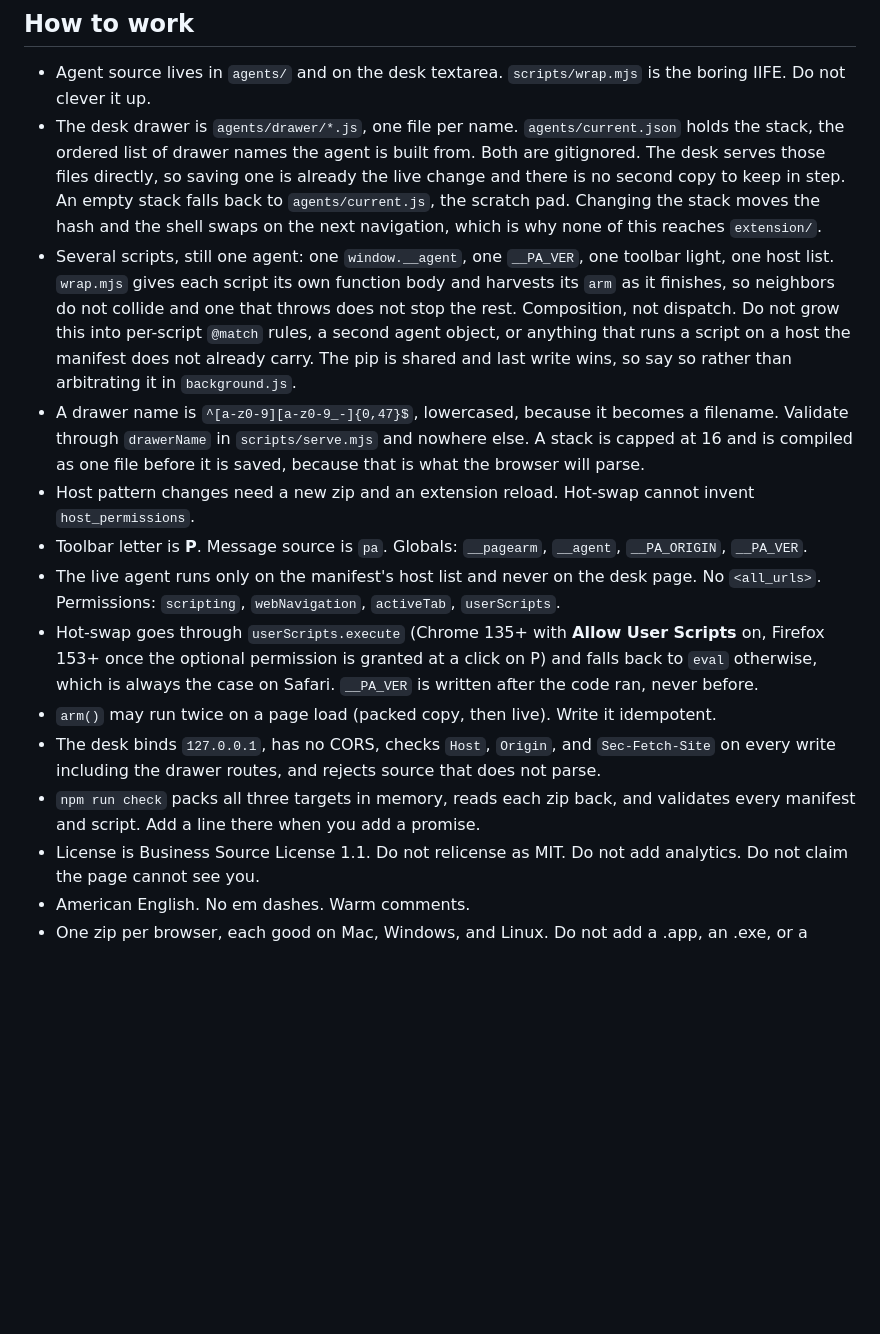
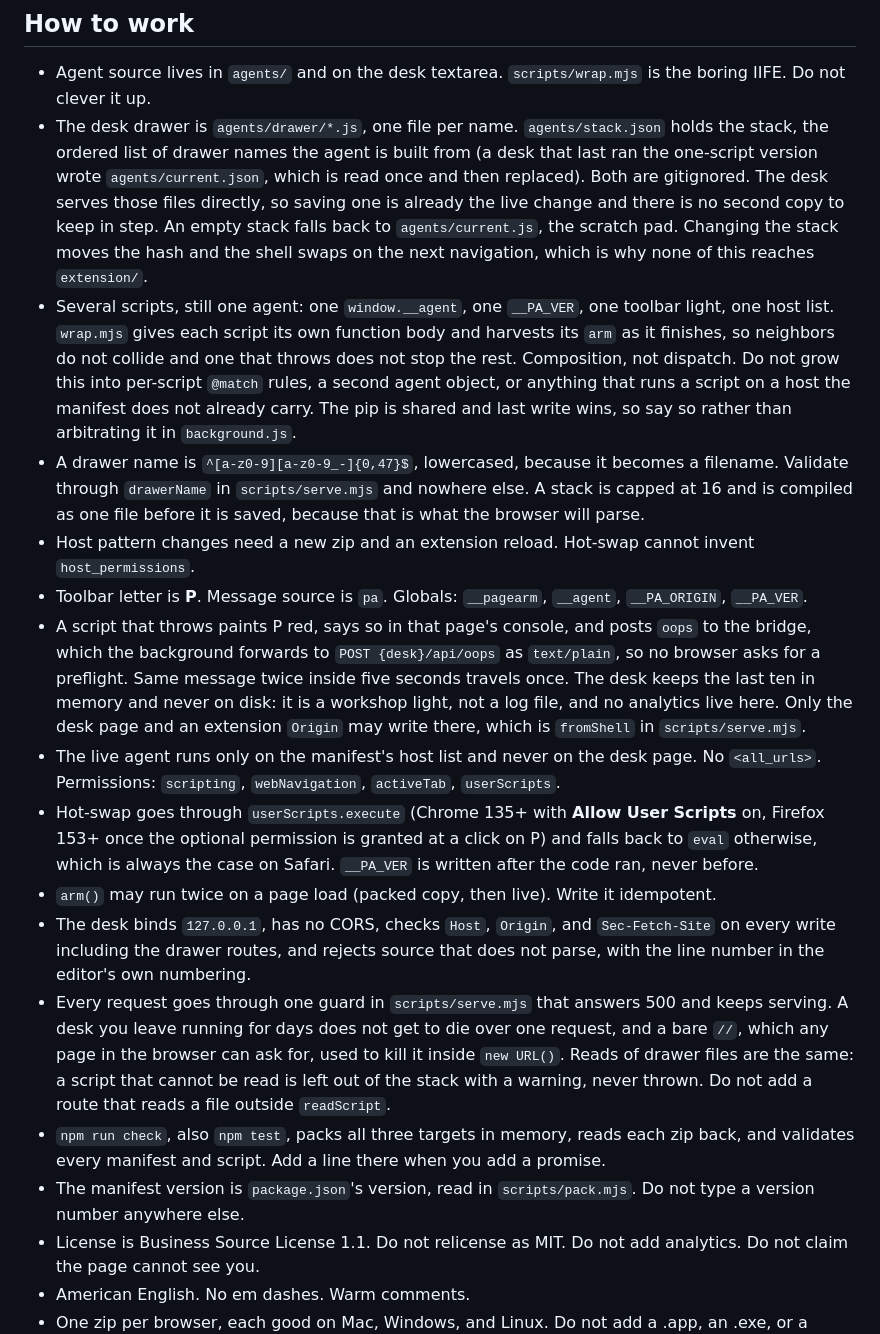
Before and after one commit to SharpMeow/pagearm, a Markdown page: AGENTS.md, the part around the change. Rendered like a GitHub page; blank space fills up the shorter version.

```diff
--- a/AGENTS.md
+++ b/AGENTS.md
@@ -36,16 +36,19 @@ The two README images are rendered from `docs/src/*.html` at 1100 CSS pixels wid
 ## How to work
 
 - Agent source lives in `agents/` and on the desk textarea. `scripts/wrap.mjs` is the boring IIFE. Do not clever it up.
-- The desk drawer is `agents/drawer/*.js`, one file per name. `agents/current.json` holds the stack, the ordered list of drawer names the agent is built from. Both are gitignored. The desk serves those files directly, so saving one is already the live change and there is no second copy to keep in step. An empty stack falls back to `agents/current.js`, the scratch pad. Changing the stack moves the hash and the shell swaps on the next navigation, which is why none of this reaches `extension/`.
+- The desk drawer is `agents/drawer/*.js`, one file per name. `agents/stack.json` holds the stack, the ordered list of drawer names the agent is built from (a desk that last ran the one-script version wrote `agents/current.json`, which is read once and then replaced). Both are gitignored. The desk serves those files directly, so saving one is already the live change and there is no second copy to keep in step. An empty stack falls back to `agents/current.js`, the scratch pad. Changing the stack moves the hash and the shell swaps on the next navigation, which is why none of this reaches `extension/`.
 - Several scripts, still one agent: one `window.__agent`, one `__PA_VER`, one toolbar light, one host list. `wrap.mjs` gives each script its own function body and harvests its `arm` as it finishes, so neighbors do not collide and one that throws does not stop the rest. Composition, not dispatch. Do not grow this into per-script `@match` rules, a second agent object, or anything that runs a script on a host the manifest does not already carry. The pip is shared and last write wins, so say so rather than arbitrating it in `background.js`.
 - A drawer name is `^[a-z0-9][a-z0-9_-]{0,47}$`, lowercased, because it becomes a filename. Validate through `drawerName` in `scripts/serve.mjs` and nowhere else. A stack is capped at 16 and is compiled as one file before it is saved, because that is what the browser will parse.
 - Host pattern changes need a new zip and an extension reload. Hot-swap cannot invent `host_permissions`.
 - Toolbar letter is **P**. Message source is `pa`. Globals: `__pagearm`, `__agent`, `__PA_ORIGIN`, `__PA_VER`.
+- A script that throws paints P red, says so in that page's console, and posts `oops` to the bridge, which the background forwards to `POST {desk}/api/oops` as `text/plain`, so no browser asks for a preflight. Same message twice inside five seconds travels once. The desk keeps the last ten in memory and never on disk: it is a workshop light, not a log file, and no analytics live here. Only the desk page and an extension `Origin` may write there, which is `fromShell` in `scripts/serve.mjs`.
 - The live agent runs only on the manifest's host list and never on the desk page. No `<all_urls>`. Permissions: `scripting`, `webNavigation`, `activeTab`, `userScripts`.
 - Hot-swap goes through `userScripts.execute` (Chrome 135+ with **Allow User Scripts** on, Firefox 153+ once the optional permission is granted at a click on P) and falls back to `eval` otherwise, which is always the case on Safari. `__PA_VER` is written after the code ran, never before.
 - `arm()` may run twice on a page load (packed copy, then live). Write it idempotent.
-- The desk binds `127.0.0.1`, has no CORS, checks `Host`, `Origin`, and `Sec-Fetch-Site` on every write including the drawer routes, and rejects source that does not parse.
-- `npm run check` packs all three targets in memory, reads each zip back, and validates every manifest and script. Add a line there when you add a promise.
+- The desk binds `127.0.0.1`, has no CORS, checks `Host`, `Origin`, and `Sec-Fetch-Site` on every write including the drawer routes, and rejects source that does not parse, with the line number in the editor's own numbering.
+- Every request goes through one guard in `scripts/serve.mjs` that answers 500 and keeps serving. A desk you leave running for days does not get to die over one request, and a bare `//`, which any page in the browser can ask for, used to kill it inside `new URL()`. Reads of drawer files are the same: a script that cannot be read is left out of the stack with a warning, never thrown. Do not add a route that reads a file outside `readScript`.
+- `npm run check`, also `npm test`, packs all three targets in memory, reads each zip back, and validates every manifest and script. Add a line there when you add a promise.
+- The manifest version is `package.json`'s version, read in `scripts/pack.mjs`. Do not type a version number anywhere else.
 - License is Business Source License 1.1. Do not relicense as MIT. Do not add analytics. Do not claim the page cannot see you.
 - American English. No em dashes. Warm comments.
 - One zip per browser, each good on Mac, Windows, and Linux. Do not add a .app, an .exe, or a distro package. Safari's build is converted with `xcrun safari-web-extension-converter` on the user's own Mac, so no Xcode project lives here.
```
Also changed, not shown: README.md (+10 -3 lines), docs/guide.png, docs/hotswap.png, 13 other files.
